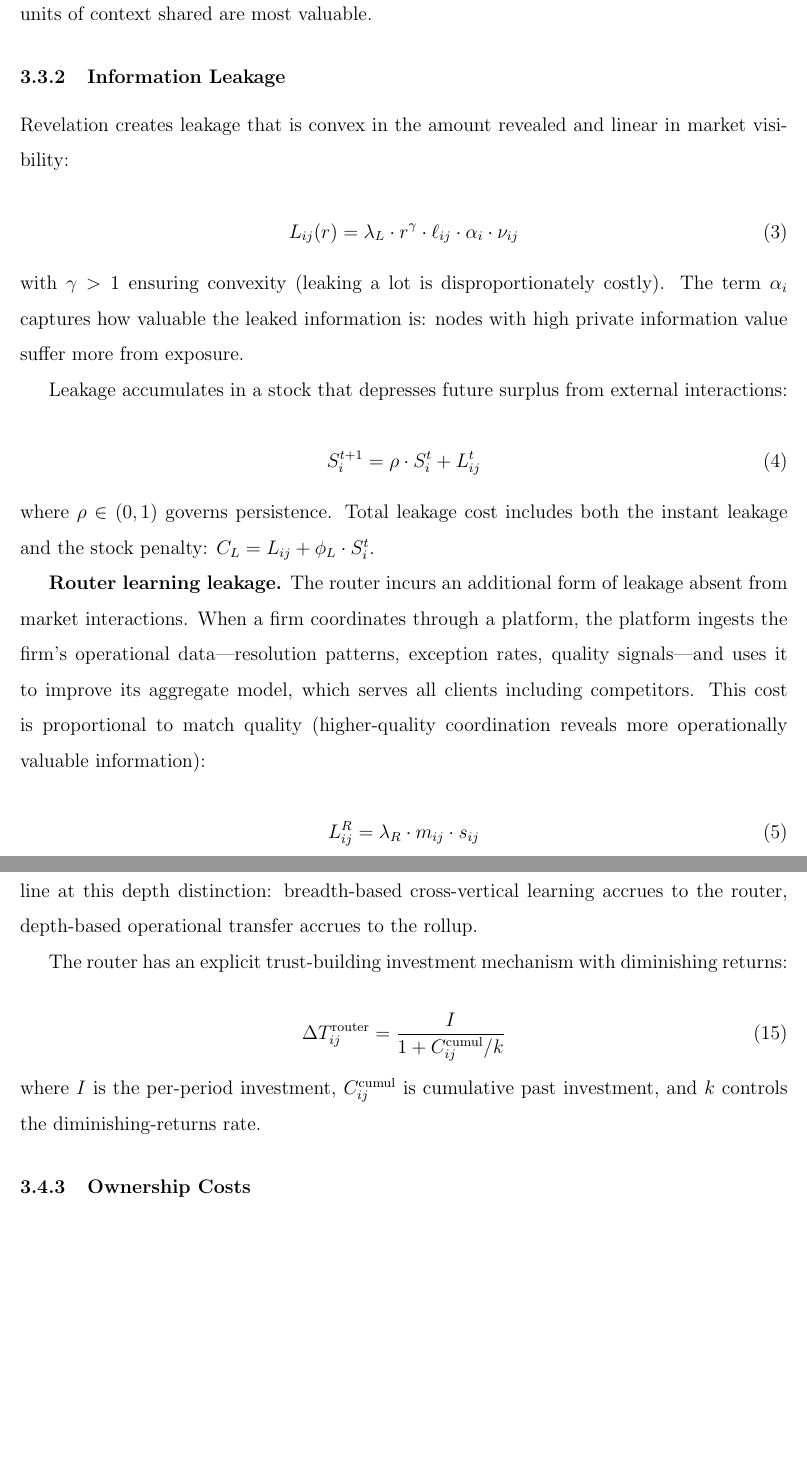
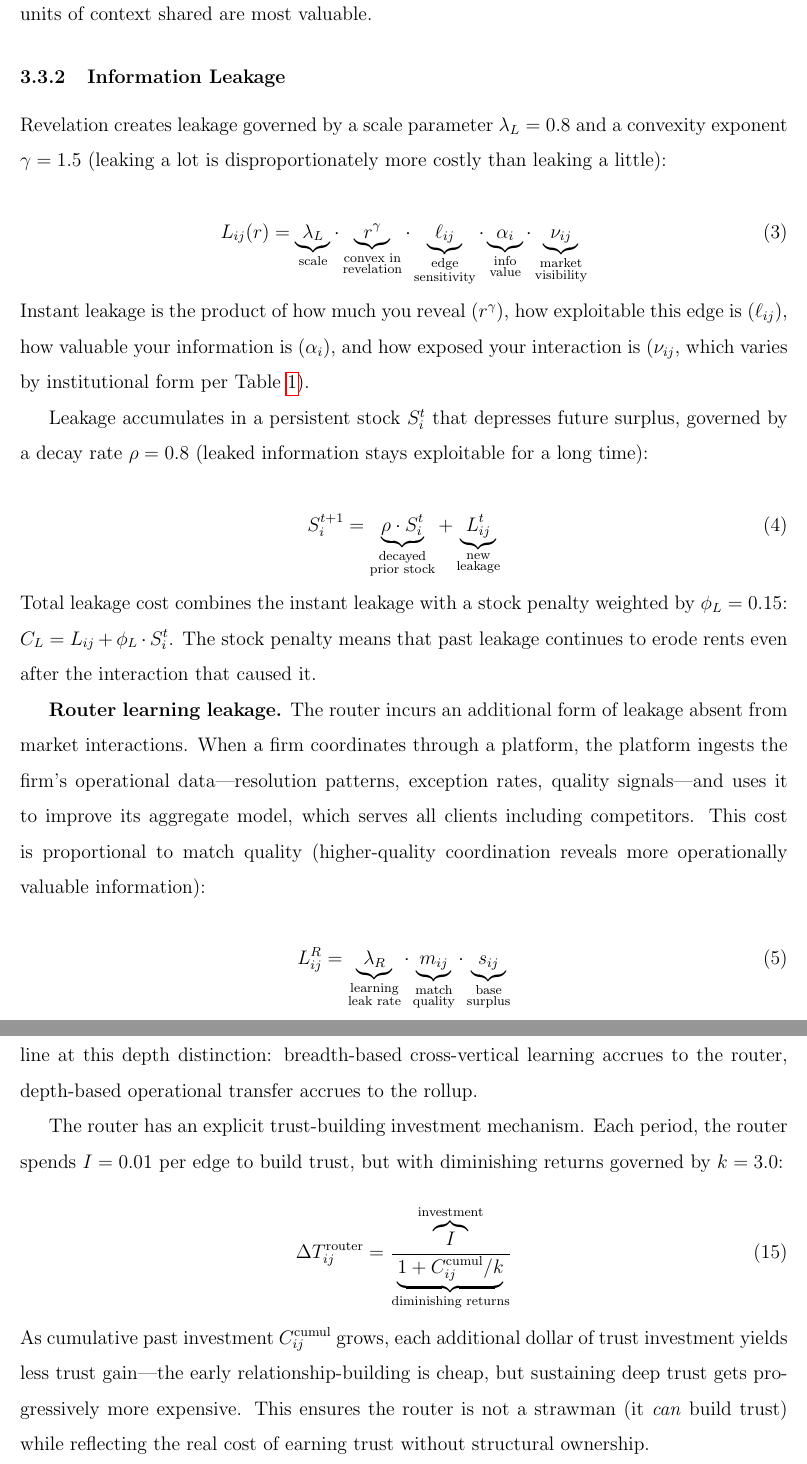
Before and after one commit to sorenlarson/against-coasean-singularity, a LaTeX paper (paper/cybernetic_arbitrage.tex): two parts of pages 16 and 22 of 38 before the commit and two parts of pages 16 and 22 of 39 after it, joined at a grey line, cut so that both start at the same text, the shorter picture padded with empty space. Compiled offline with pdfLaTeX.

Commit message:
Introduce ALL parameters before their equations appear
- Leakage: lambda_L=0.8, gamma=1.5, rho=0.8, phi_L=0.15 now stated before use
- Router learning leakage: lambda_R=0.15 stated before equation
- Foreclosure: sigma_fc=0.4 stated before equation
- Trust dynamics: eta+, eta-, b introduced before equation
- Router trust investment: I=0.01, k=3.0 introduced before equation
- Added underbraces to leakage, leakage stock, router leakage equations

Co-Authored-By: Claude Opus 4.6 (1M context) <noreply@anthropic.com>

```diff
--- a/paper/cybernetic_arbitrage.tex
+++ b/paper/cybernetic_arbitrage.tex
@@ -262,28 +262,28 @@ The logarithmic form $\ln(1 + b_r \cdot r)$ ensures diminishing returns to revel
 \subsubsection{Information Leakage}
 \label{sec:leakage}
 
-Revelation creates leakage that is convex in the amount revealed and linear in market visibility:
+Revelation creates leakage governed by a scale parameter $\lambda_L = 0.8$ and a convexity exponent $\gamma = 1.5$ (leaking a lot is disproportionately more costly than leaking a little):
 
 \begin{equation}
 \label{eq:leakage}
-L_{ij}(r) = \lambda_L \cdot r^{\gamma} \cdot \ell_{ij} \cdot \alpha_i \cdot \nu_{ij}
+L_{ij}(r) = \underbrace{\lambda_L}_{\text{scale}} \cdot \underbrace{r^{\gamma}}_{\substack{\text{convex in} \\ \text{revelation}}} \cdot \underbrace{\ell_{ij}}_{\substack{\text{edge} \\ \text{sensitivity}}} \cdot \underbrace{\alpha_i}_{\substack{\text{info} \\ \text{value}}} \cdot \underbrace{\nu_{ij}}_{\substack{\text{market} \\ \text{visibility}}}
 \end{equation}
 
-\noindent with $\gamma > 1$ ensuring convexity (leaking a lot is disproportionately costly). The term $\alpha_i$ captures how valuable the leaked information is: nodes with high private information value suffer more from exposure.
+\noindent Instant leakage is the product of how much you reveal ($r^\gamma$), how exploitable this edge is ($\ell_{ij}$), how valuable your information is ($\alpha_i$), and how exposed your interaction is ($\nu_{ij}$, which varies by institutional form per Table~\ref{tab:params}).
 
-Leakage accumulates in a stock that depresses future surplus from external interactions:
+Leakage accumulates in a persistent stock $S_i^t$ that depresses future surplus, governed by a decay rate $\rho = 0.8$ (leaked information stays exploitable for a long time):
 
 \begin{equation}
 \label{eq:leakstock}
-S_i^{t+1} = \rho \cdot S_i^t + L_{ij}^t
+S_i^{t+1} = \underbrace{\rho \cdot S_i^t}_{\substack{\text{decayed} \\ \text{prior stock}}} + \underbrace{L_{ij}^t}_{\substack{\text{new} \\ \text{leakage}}}
 \end{equation}
 
-\noindent where $\rho \in (0,1)$ governs persistence. Total leakage cost includes both the instant leakage and the stock penalty: $C_L = L_{ij} + \phi_L \cdot S_i^t$.
+\noindent Total leakage cost combines the instant leakage with a stock penalty weighted by $\phi_L = 0.15$: $C_L = L_{ij} + \phi_L \cdot S_i^t$. The stock penalty means that past leakage continues to erode rents even after the interaction that caused it.
 
 \textbf{Router learning leakage.} The router incurs an additional form of leakage absent from market interactions. When a firm coordinates through a platform, the platform ingests the firm's operational data---resolution patterns, exception rates, quality signals---and uses it to improve its aggregate model, which serves all clients including competitors. This cost is proportional to match quality (higher-quality coordination reveals more operationally valuable information):
 
 \begin{equation}
 \label{eq:routerleak}
-L^R_{ij} = \lambda_R \cdot m_{ij} \cdot s_{ij}
+L^R_{ij} = \underbrace{\lambda_R}_{\substack{\text{learning} \\ \text{leak rate}}} \cdot \underbrace{m_{ij}}_{\substack{\text{match} \\ \text{quality}}} \cdot \underbrace{s_{ij}}_{\substack{\text{base} \\ \text{surplus}}}
 \end{equation}
 
@@ -436,13 +436,13 @@ The transfer bonus $\tau_{\text{transfer}}$ is available only to the rollup:
 
 \noindent proportional to vertical diversity. A platform like Stripe does observe transactions across verticals and can transfer surface patterns (fraud signatures, churn signals) --- this cross-vertical learning is already partially captured by the router's breadth bonus. The transfer bonus represents a deeper form of cross-vertical learning: operational patterns (exception handling, capacity planning, process design) that require full internal access to identify and apply. A router knows \textit{that} a client churned; an owner knows \textit{why} and can apply the fix to a subsidiary in a different vertical with the same operational friction. The model draws the line at this depth distinction: breadth-based cross-vertical learning accrues to the router, depth-based operational transfer accrues to the rollup.
 
-The router has an explicit trust-building investment mechanism with diminishing returns:
+The router has an explicit trust-building investment mechanism. Each period, the router spends $I = 0.01$ per edge to build trust, but with diminishing returns governed by $k = 3.0$:
 
 \begin{equation}
-\Delta T_{ij}^{\text{router}} = \frac{I}{1 + C_{ij}^{\text{cumul}} / k}
+\Delta T_{ij}^{\text{router}} = \frac{\overbrace{I}^{\text{investment}}}{\underbrace{1 + C_{ij}^{\text{cumul}} / k}_{\text{diminishing returns}}}
 \end{equation}
 
-\noindent where $I$ is the per-period investment, $C_{ij}^{\text{cumul}}$ is cumulative past investment, and $k$ controls the diminishing-returns rate.
+\noindent As cumulative past investment $C_{ij}^{\text{cumul}}$ grows, each additional dollar of trust investment yields less trust gain---the early relationship-building is cheap, but sustaining deep trust gets progressively more expensive. This ensures the router is not a strawman (it \textit{can} build trust) while reflecting the real cost of earning trust without structural ownership.
 
 \subsubsection{Ownership Costs}
 \label{sec:ownership_costs}
```
Also changed, not shown: paper/cybernetic_arbitrage.pdf, paper/cybernetic_arbitrage.tex (6 more changed lines).
